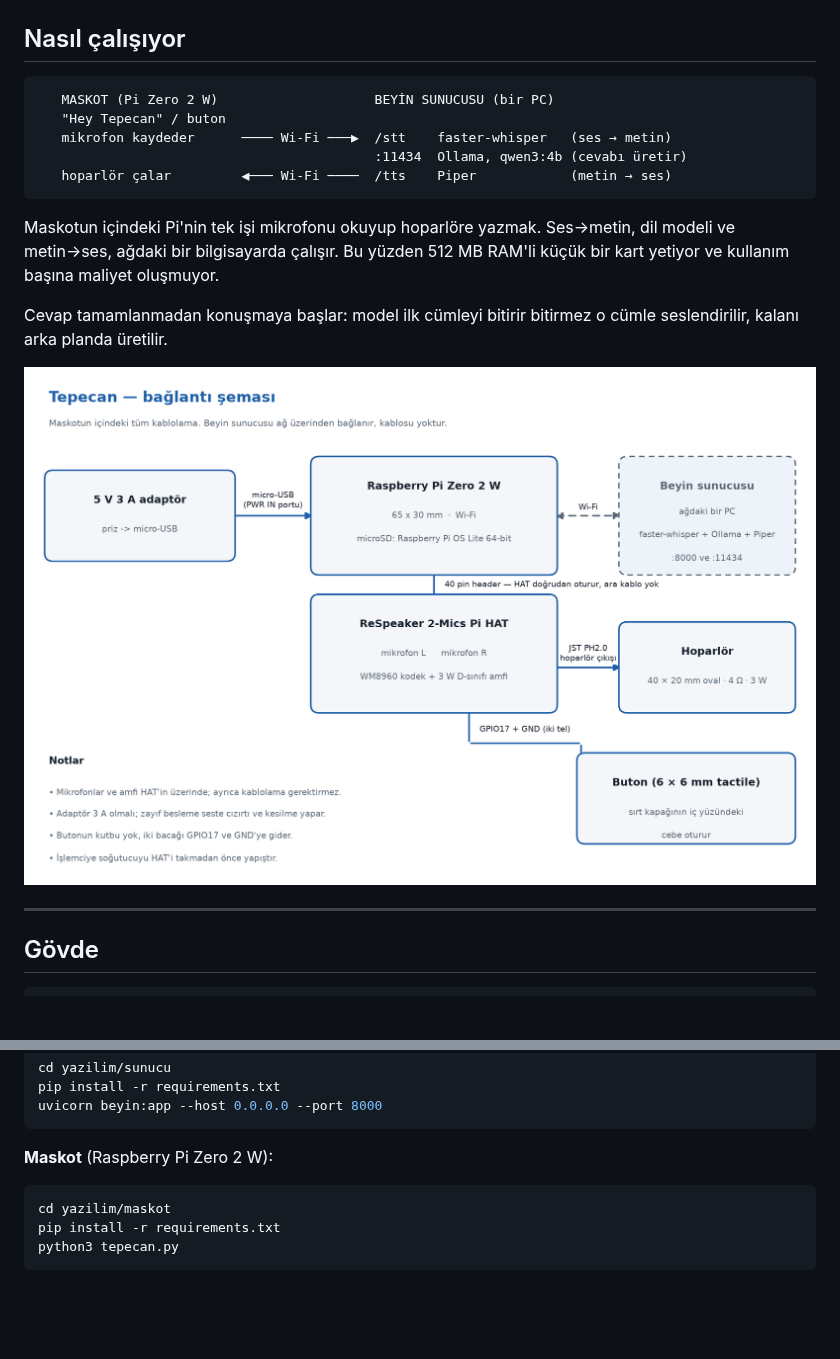
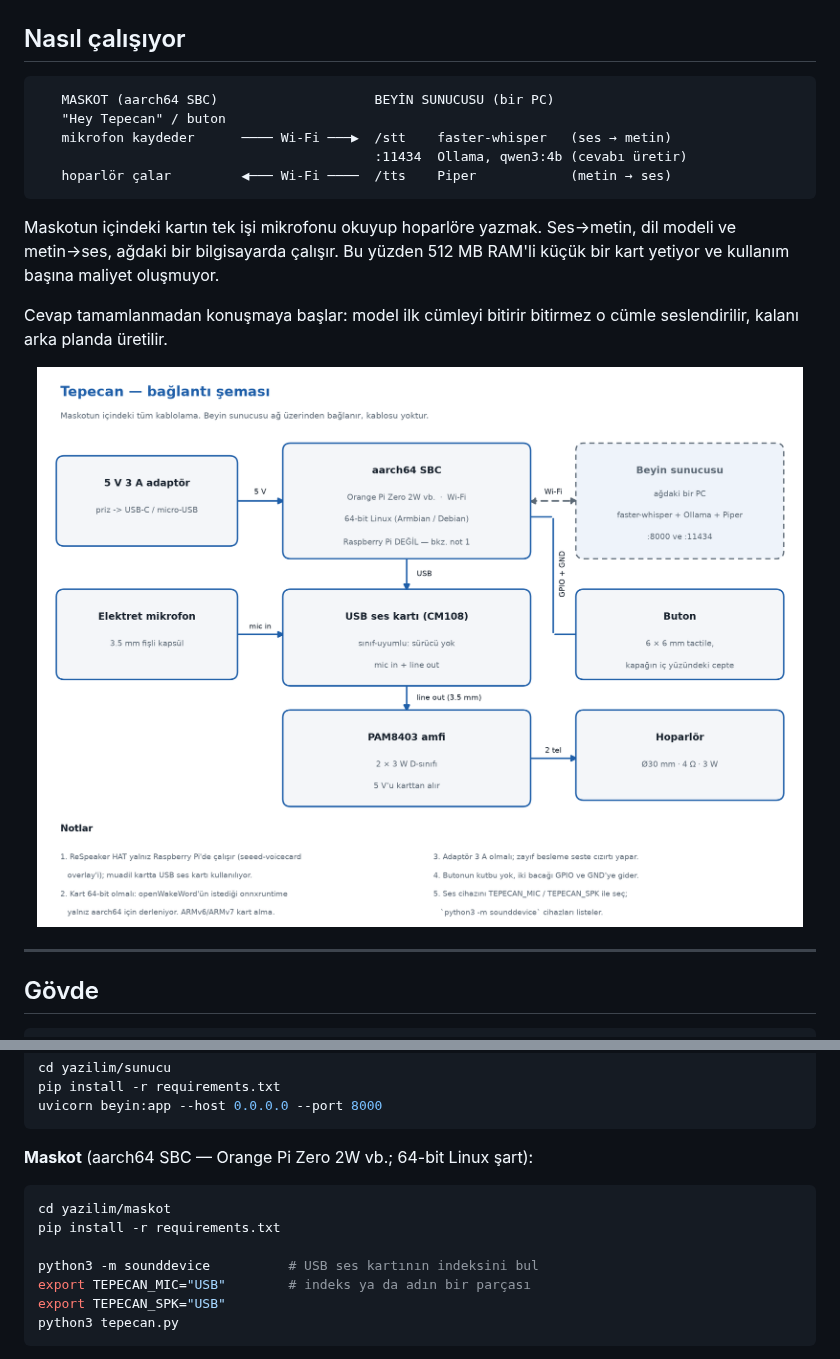
Before and after one commit to k-gumus/tepecan_maskot, a Markdown page: README.md, 2 parts joined by grey strips. Drawn GitHub-style; pictures changed too: dokuman/devre_semasi.png; blank space fills up the shorter version.

````diff
--- a/README.md
+++ b/README.md
@@ -32,14 +32,14 @@ dokuman/      yapım kılavuzu (PDF), bağlantı şeması, üretim scriptleri
 ## Nasıl çalışıyor
 
 ```
-   MASKOT (Pi Zero 2 W)                    BEYİN SUNUCUSU (bir PC)
+   MASKOT (aarch64 SBC)                    BEYİN SUNUCUSU (bir PC)
    "Hey Tepecan" / buton
    mikrofon kaydeder      ──── Wi-Fi ───▶  /stt    faster-whisper   (ses → metin)
                                            :11434  Ollama, qwen3:4b (cevabı üretir)
    hoparlör çalar         ◀─── Wi-Fi ────  /tts    Piper            (metin → ses)
 ```
 
-Maskotun içindeki Pi'nin tek işi mikrofonu okuyup hoparlöre yazmak. Ses→metin,
+Maskotun içindeki kartın tek işi mikrofonu okuyup hoparlöre yazmak. Ses→metin,
 dil modeli ve metin→ses, ağdaki bir bilgisayarda çalışır. Bu yüzden 512 MB
 RAM'li küçük bir kart yetiyor ve kullanım başına maliyet oluşmuyor.
 
@@ -113,11 +123,15 @@ pip install -r requirements.txt
 uvicorn beyin:app --host 0.0.0.0 --port 8000
 ```
 
-**Maskot** (Raspberry Pi Zero 2 W):
+**Maskot** (aarch64 SBC — Orange Pi Zero 2W vb.; 64-bit Linux şart):
 
 ```bash
 cd yazilim/maskot
 pip install -r requirements.txt
+
+python3 -m sounddevice          # USB ses kartının indeksini bul
+export TEPECAN_MIC="USB"        # indeks ya da adın bir parçası
+export TEPECAN_SPK="USB"
 python3 tepecan.py
 ```
 
````
Also changed, not shown: other parts of README.md (+16 -6 lines), yazilim/maskot/UYANDIRMA.md (+6 -1 lines), govde/preview/tepecan_hatch.png, govde/preview/tepecan_ic.png, govde/preview/tepecan_views.png, 11 other files.
